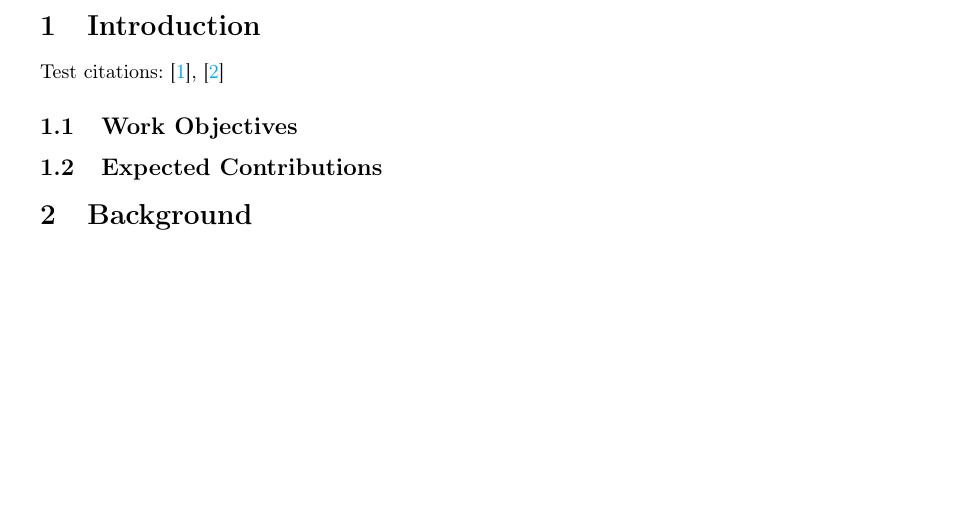
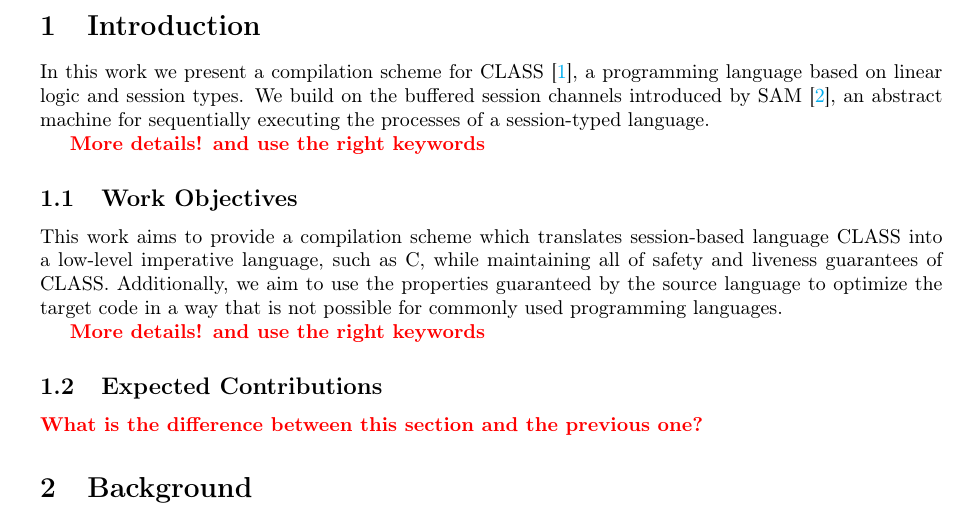
Before and after one commit to RiscadoA/thesis-writing, a LaTeX paper (pic/main.tex, which reads pic/Sections/Section1.tex): part of page 3 of 19, cut so that both start at the same text, the shorter picture padded with empty space. Compiled offline with pdfLaTeX.

Commit message:
feat: write a bit of Section1

```diff
--- a/pic/Sections/Section1.tex
+++ b/pic/Sections/Section1.tex
@@ -1,7 +1,9 @@
 
 \section{Introduction}
 
-Test citations: \cite{Caires:2024}, \cite{Rocha:2021}
+In this work we present a compilation scheme for CLASS \cite{Rocha:2021}, a programming language based on linear logic and session types. We build on the buffered session channels introduced by SAM \cite{Caires:2024}, an abstract machine for sequentially executing the processes of a session-typed language.
+
+\todo{More details! and use the right keywords}
 
 % For advice on how to write and structure a paper, see the following link (some of the content in this template is taken from this link):
 
@@ -47,7 +49,11 @@ Test citations: \cite{Caires:2024}, \cite{Rocha:2021}
 % Table~\ref{tab:example} is an example.
 
 \subsection{Work Objectives}
-% \lipsum[2] % remove this
+
+This work aims to provide a compilation scheme which translates session-based language CLASS into a low-level imperative language, such as C, while maintaining all of safety and liveness guarantees of CLASS. Additionally, we aim to use the properties guaranteed by the source language to optimize the target code in a way that is not possible for commonly used programming languages.
+
+\todo{More details! and use the right keywords}
 
 \subsection{Expected Contributions}
-% \lipsum[2] % remove this
+
+\todo{What is the difference between this section and the previous one?}
```
